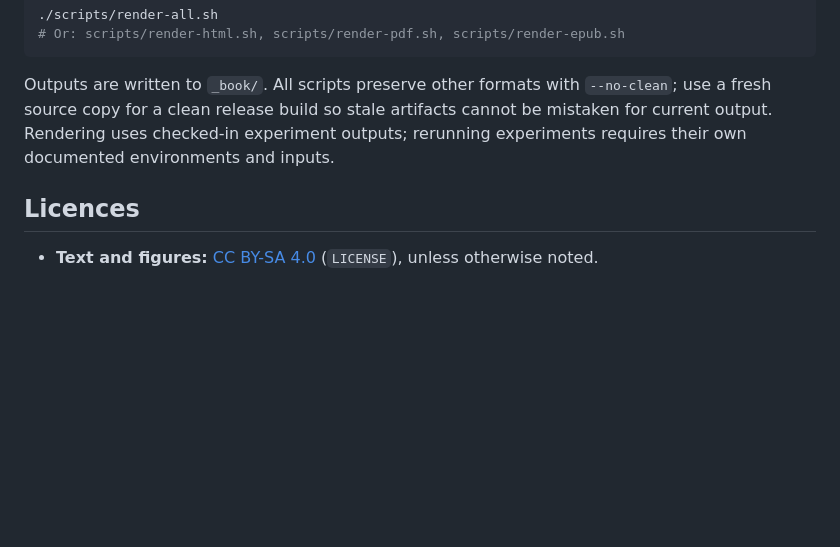
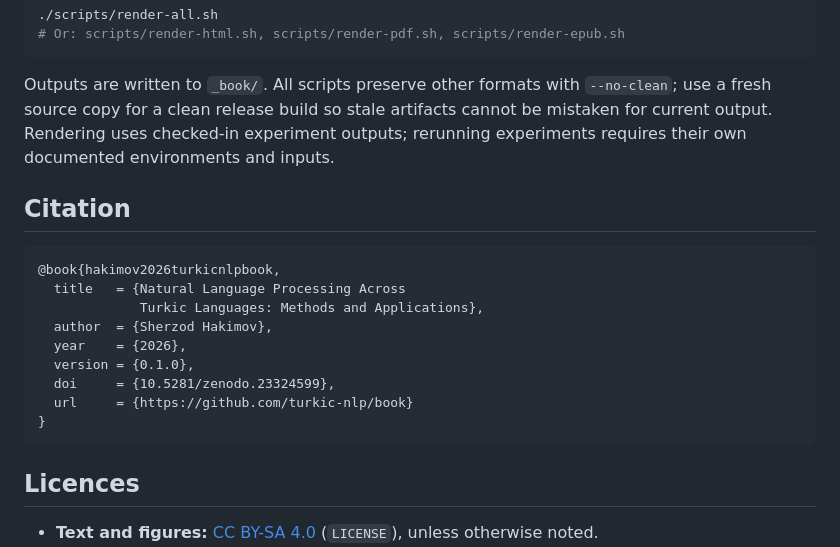
Before and after one commit to turkic-nlp/book, a Markdown page: README.md, the part around the change. GitHub-like rendering; blank space fills up the shorter version.

````diff
--- a/README.md
+++ b/README.md
@@ -42,6 +42,20 @@ Install Quarto and a working LuaLaTeX/TeX distribution. The PDF uses the bundled
 
 Outputs are written to `_book/`. All scripts preserve other formats with `--no-clean`; use a fresh source copy for a clean release build so stale artifacts cannot be mistaken for current output. Rendering uses checked-in experiment outputs; rerunning experiments requires their own documented environments and inputs.
 
+## Citation
+
+```
+@book{hakimov2026turkicnlpbook,
+  title   = {Natural Language Processing Across
+             Turkic Languages: Methods and Applications},
+  author  = {Sherzod Hakimov},
+  year    = {2026},
+  version = {0.1.0},
+  doi     = {10.5281/zenodo.23324599},
+  url     = {https://github.com/turkic-nlp/book}
+}
+```
+
 ## Licences
 
 - **Text and figures:** [CC BY-SA 4.0](https://creativecommons.org/licenses/by-sa/4.0/) (`LICENSE`), unless otherwise noted.
````
